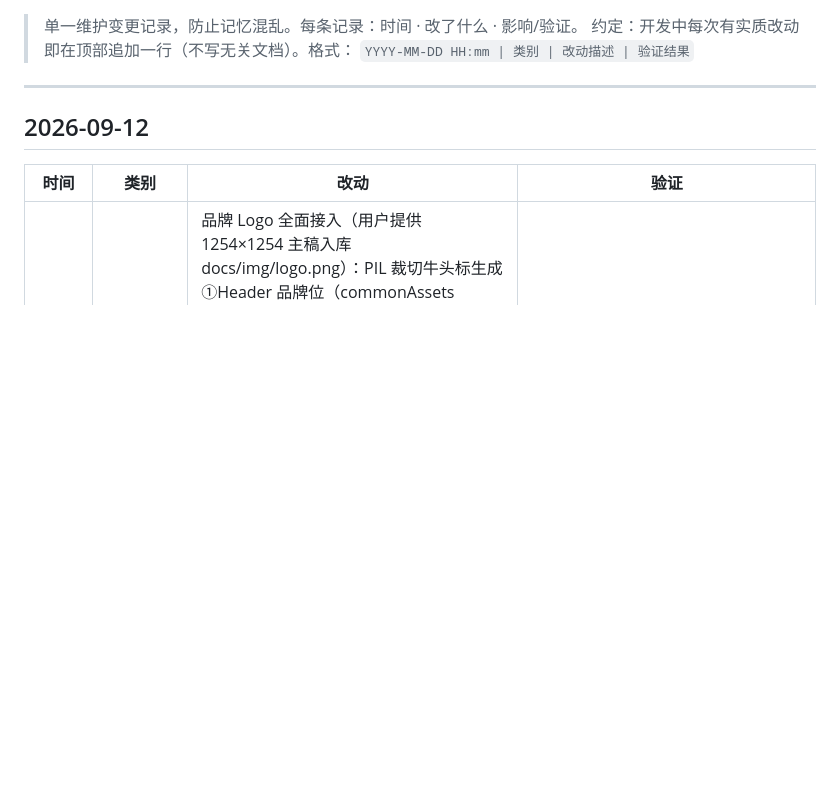
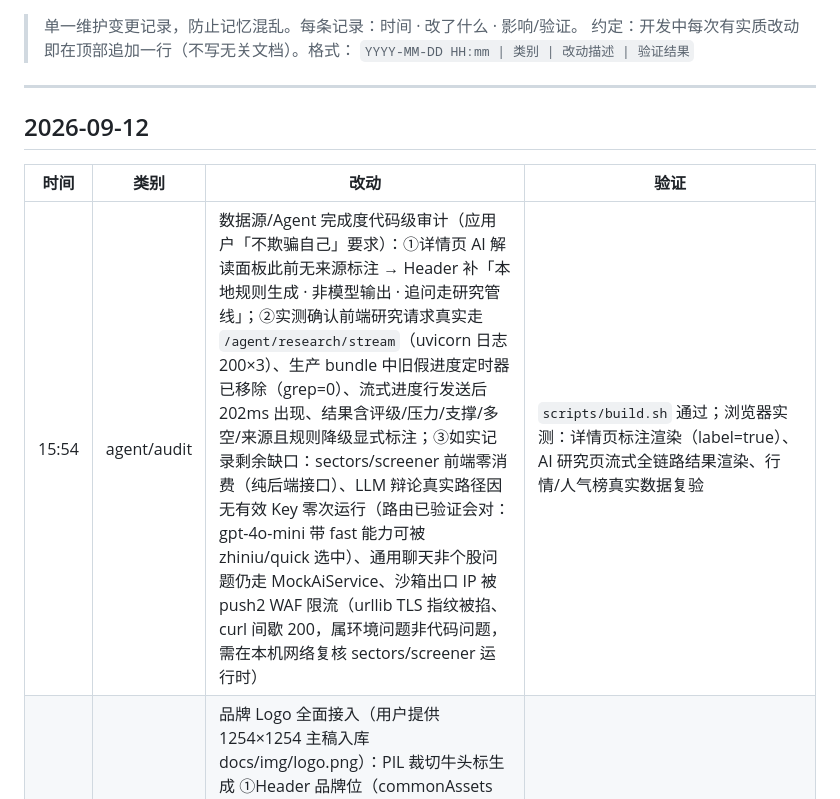
Before and after one commit to HongMing-Huang/zhiniu-demo, a Markdown page: docs/WORKLOG.md, the part around the change. Drawn GitHub-style; blank space fills up the shorter version.

Commit message:
docs(worklog): 并行会话数据源/Agent 完成度审计记录

```diff
--- a/docs/WORKLOG.md
+++ b/docs/WORKLOG.md
@@ -10,6 +10,7 @@
 
 | 时间 | 类别 | 改动 | 验证 |
 | ---- | ---- | ---- | ---- |
+| 15:54 | agent/audit | 数据源/Agent 完成度代码级审计（应用户「不欺骗自己」要求）：①详情页 AI 解读面板此前无来源标注 → Header 补「本地规则生成 · 非模型输出 · 追问走研究管线」；②实测确认前端研究请求真实走 `/agent/research/stream`（uvicorn 日志 200×3）、生产 bundle 中旧假进度定时器已移除（grep=0）、流式进度行发送后 202ms 出现、结果含评级/压力/支撑/多空/来源且规则降级显式标注；③如实记录剩余缺口：sectors/screener 前端零消费（纯后端接口）、LLM 辩论真实路径因无有效 Key 零次运行（路由已验证会对：gpt-4o-mini 带 fast 能力可被 zhiniu/quick 选中）、通用聊天非个股问题仍走 MockAiService、沙箱出口 IP 被 push2 WAF 限流（urllib TLS 指纹被掐、curl 间歇 200，属环境问题非代码问题，需在本机网络复核 sectors/screener 运行时） | `scripts/build.sh` 通过；浏览器实测：详情页标注渲染（label=true）、AI 研究页流式全链路结果渲染、行情/人气榜真实数据复验 |
 | 15:45 | brand/fix | 品牌 Logo 全面接入（用户提供 1254×1254 主稿入库 docs/img/logo.png）：PIL 裁切牛头标生成 ①Header 品牌位（commonAssets brand/logo-mark.png，深浅色通用）②H5 favicon-32/apple-touch-icon（web-host + build.sh brand 同步）③Android 自适应启动图标（mipmap 前景 5 密度 + anydpi-v26 XML + manifest 挂载，此前无自定义图标）④iOS AppIcon.appiconset 1024 ⑤鸿蒙 app_icon/layered_image/startIcon 108。后端 fundamentals 修复：①SSRF 白名单补 datacenter-web.eastmoney.com（此前财报被自家网关拦截）②push2 不可达时估值改走腾讯 gtimg（PE/PB/名称实测入库）③三源独立降级互不拖垮；AI 解读抽屉估值判断/业绩解读随即呈现真实数据 | H5 构建部署 + 浏览器实测：头部 Logo 加载、favicon 生效、控制台 0 error；行情页自选/沪市/深市/人气榜/排序菜单逐一验证通过；AI 抽屉显示「PE 19.6 / PB 6.34 合理区间」与「2026-06-30 半年报 营收 922.78亿 净利 445.17亿 ROE 16.8%」；后端 53/53 单测通过；:androidApp:assembleDebug 含新图标构建通过 |
 
 ## 2026-09-11
```
